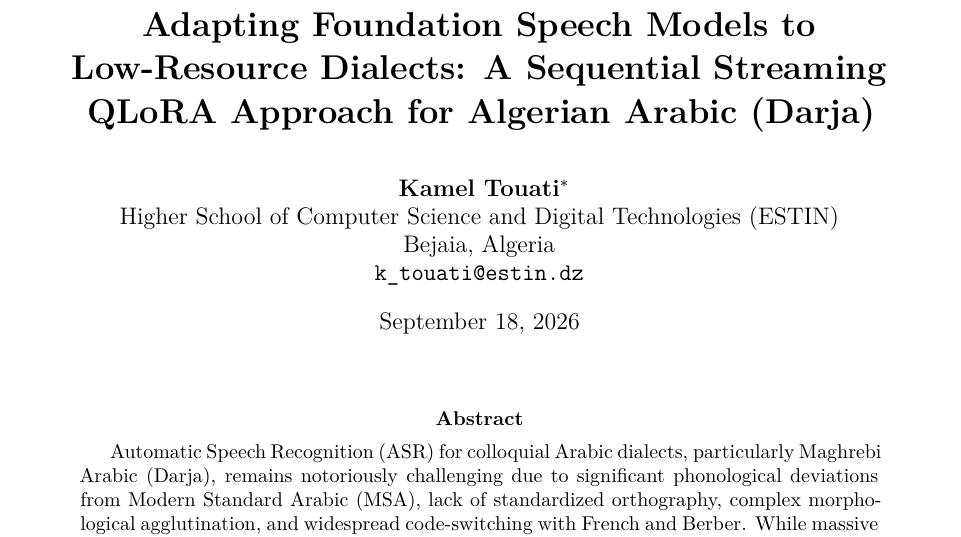
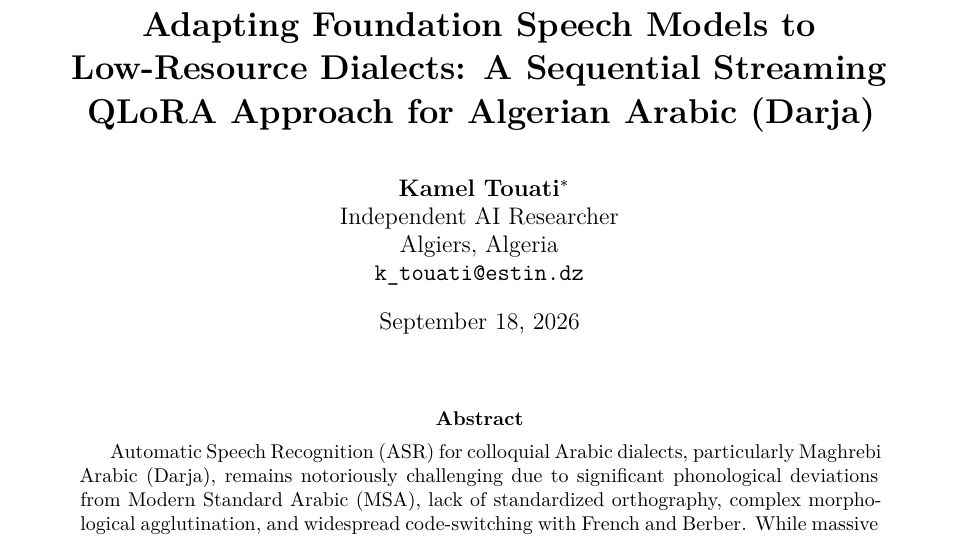
Before and after one commit to KamelTouati/whisper-darja-demo, a LaTeX paper (arxiv_paper/main.tex): part of page 1 of 10, cut so that both start at the same text. Compiled offline with XeLaTeX.

Commit message:
Update author affiliation to Independent AI Researcher, Algiers, Algeria

```diff
--- a/arxiv_paper/main.tex
+++ b/arxiv_paper/main.tex
@@ -48,8 +48,8 @@
 
 \author{
     \textbf{Kamel Touati}\thanks{Corresponding author: \texttt{k\_touati@estin.dz}} \\
-    Higher School of Computer Science and Digital Technologies (ESTIN) \\
-    Bejaia, Algeria \\
+    Independent AI Researcher \\
+    Algiers, Algeria \\
     \texttt{k\_touati@estin.dz}
 }
 
```
